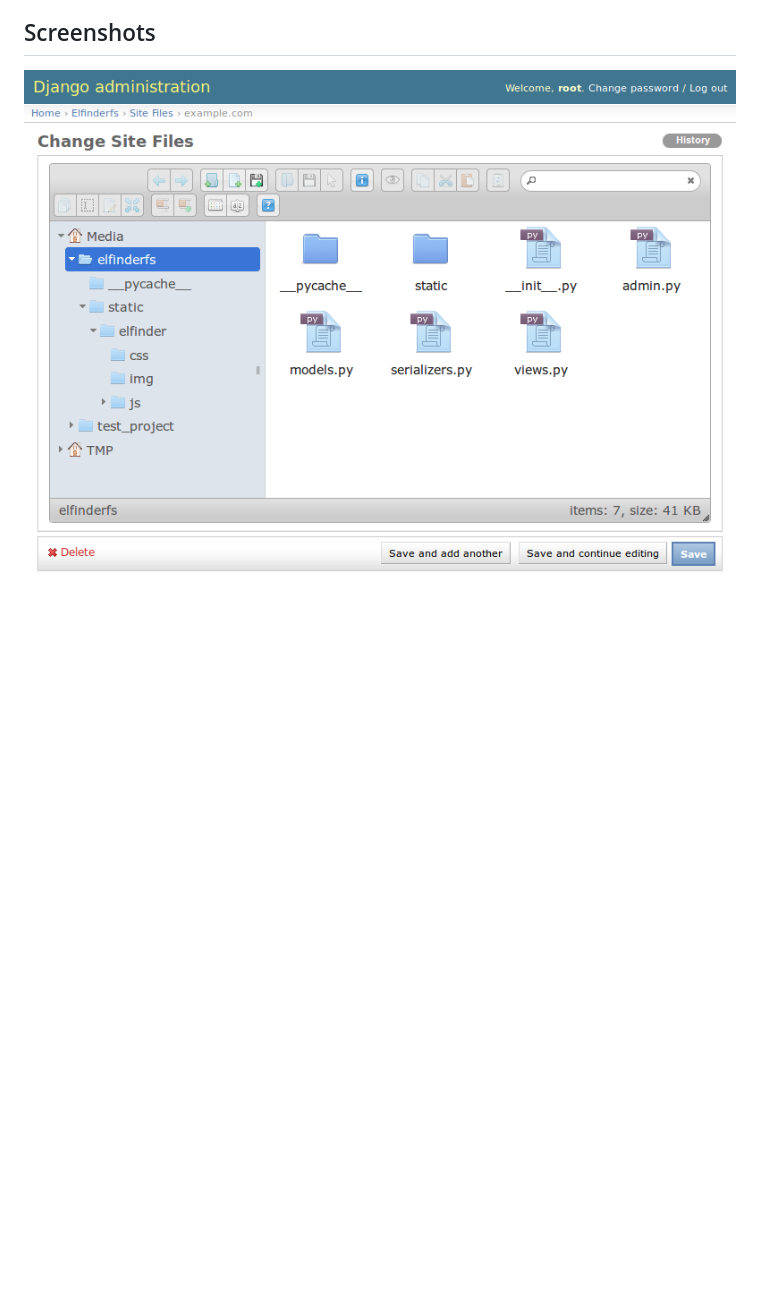
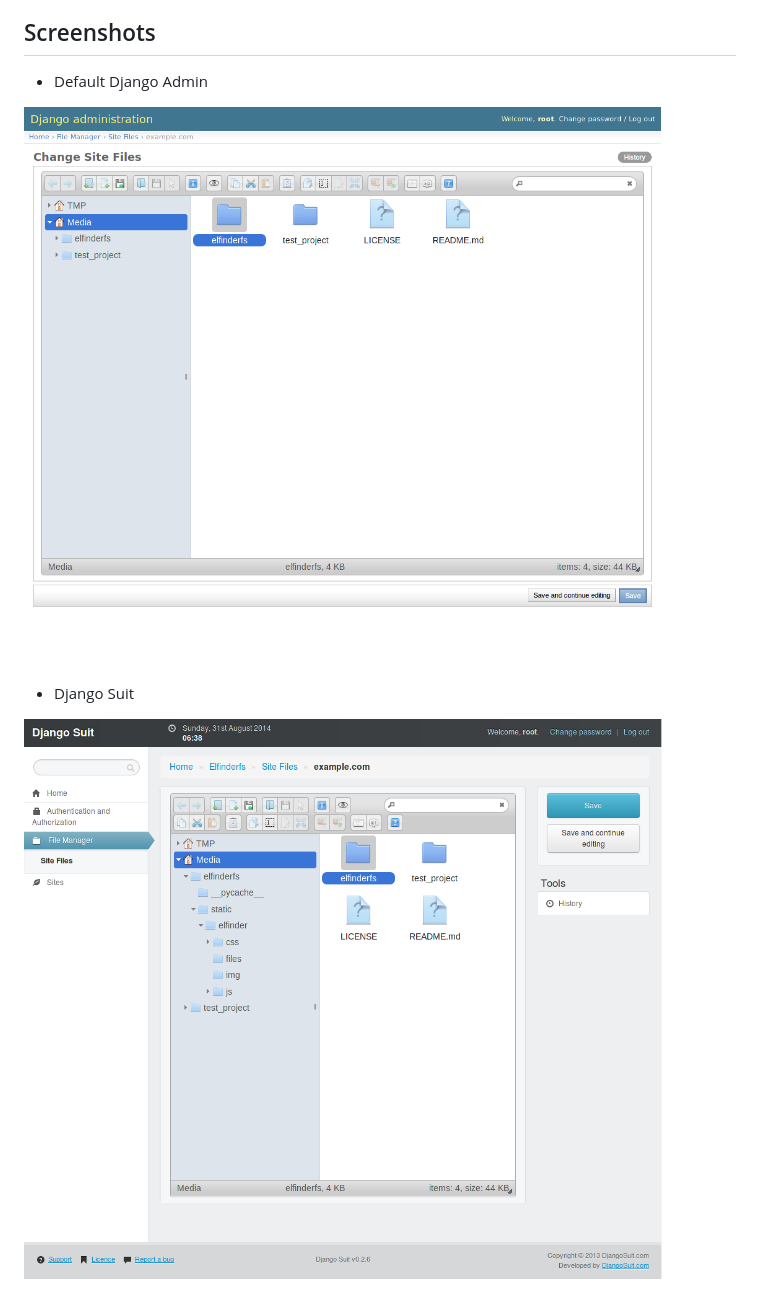
Before and after one commit to kyokenn/django-elfinderfs, a Markdown page: README.md, the part around the change. Rendered like a GitHub page; pictures changed too: defaultadmin.png (added), screenshot.png (deleted), suitadmin.png (added); blank space fills up the shorter version.

Commit message:
screenshots updated

```diff
--- a/README.md
+++ b/README.md
@@ -73,4 +73,10 @@ Not implemented features
 Screenshots
 -----------
 
-![elfinderfs in django admin](/screenshot.png)
+* Default Django Admin
+
+![Default Django Admin](/defaultadmin.png)
+
+* Django Suit
+
+![Django Suit](/suitadmin.png)
```
Also changed, not shown: 3 other files.
